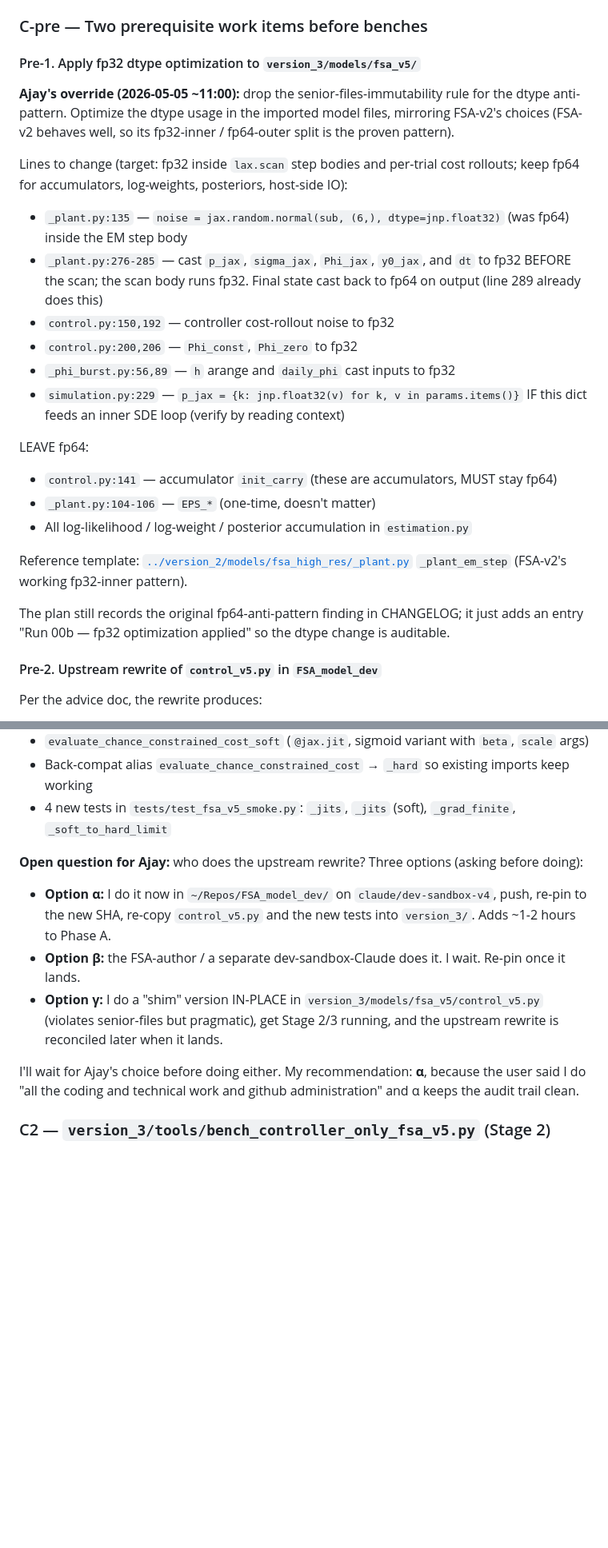
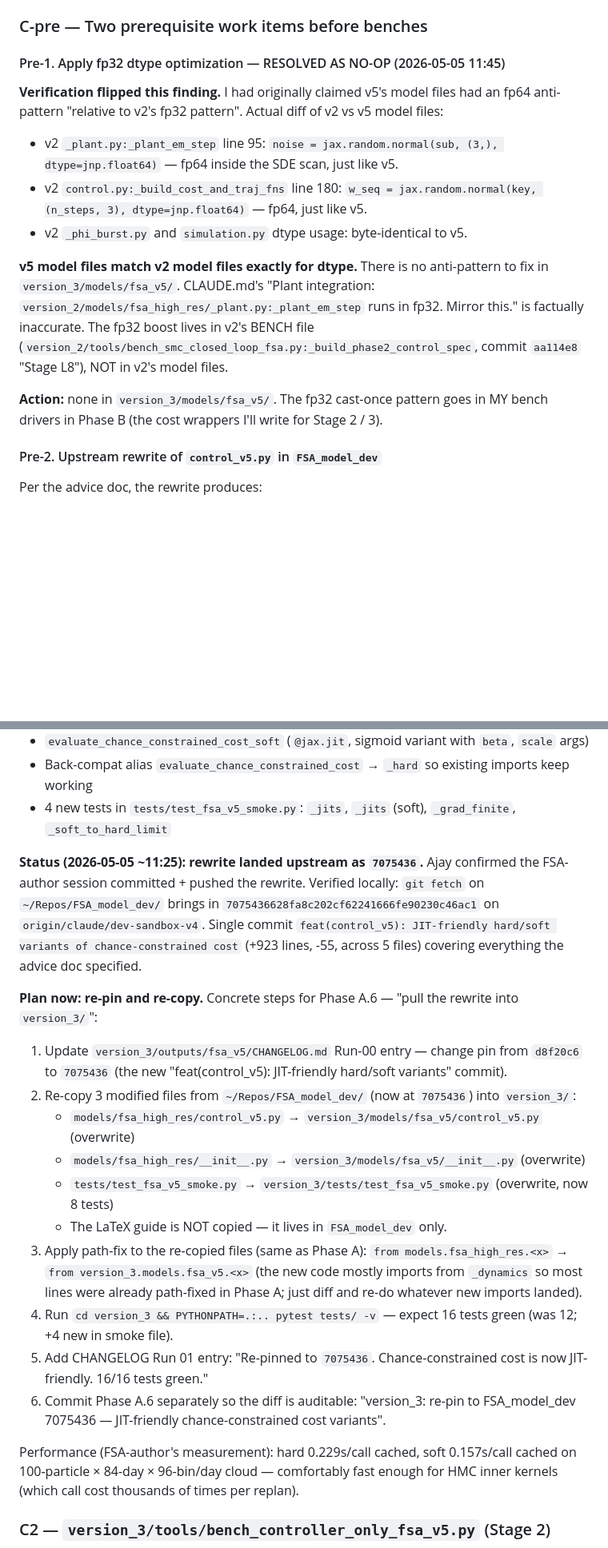
Before and after one commit to ajaytalati/python-smc2-filtering-control, a Markdown page: claude_plans/FSA-v5_import_three-stage_verification_2026-05-05_1019.md, 2 parts joined by grey strips. Shown at 80% size. GitHub-like rendering; blank space fills up the shorter version.

Commit message:
docs: correct Run 00 fp64 finding -- v5 matches v2 exactly, no anti-pattern
While preparing Phase A.5 (fp32 dtype optimization), I diff'd v2 vs v5
model files and found my original "fp64 anti-pattern" claim in Run 00
was wrong:

  * v2 _plant.py:_plant_em_step line 95 uses fp64 noise inside the SDE
    scan -- same as v5.
  * v2 control.py:_build_cost_and_traj_fns line 180 uses fp64 noise
    inside the cost rollout -- same as v5.
  * v2 _phi_burst.py and simulation.py dtype usage are byte-identical
    to v5.

v5 model files match v2 model files exactly for dtype. There is no
anti-pattern to fix in `version_3/models/fsa_v5/`.

The fp32 boost actually lives in v2's BENCH file, not in the model
files: `version_2/tools/bench_smc_closed_loop_fsa.py:_build_phase2_control_spec`
(commit aa114e8 "Stage L8: FP32 controller cost-MC SDE rollout"). It
casts params, dt, sqrt_dt, fixed_w, init_arr, F_max, Phi_arr to fp32
before the cost rollout's vmap'd lax.scan, with accumulators staying
fp64 via jnp.float64(...) promotion at the accumulation site.

Phase A.5 is therefore a NO-OP for the model files. The fp32 cast-
once pattern moves to Phase B (the version_3 bench drivers'
_build_phase2_control_spec-equivalent cost wrappers).

Side note: CLAUDE.md's claim "Plant integration: ..._plant.py:_plant_em_step
runs in fp32. Mirror this." is factually inaccurate. _plant.py runs
in fp64 in v2; only the bench's L8 path runs in fp32. CLAUDE.md is
aspirational at that line; worth a separate correction commit (out
of scope for this branch).

Updates:
  * version_3/outputs/fsa_v5/CHANGELOG.md -- Run 00 finding #1 revised.
  * claude_plans/FSA-v5_import_three-stage_verification_2026-05-05_1019.md
    -- Phase A.5 section rewritten to reflect the no-op resolution;
    two new Updated: audit lines (11:30 = Phase A.6 done, 11:45 = A.5
    no-op).

Co-Authored-By: Claude Opus 4.7 (1M context) <noreply@anthropic.com>

```diff
--- a/claude_plans/FSA-v5_import_three-stage_verification_2026-05-05_1019.md
+++ b/claude_plans/FSA-v5_import_three-stage_verification_2026-05-05_1019.md
@@ -148,26 +151,17 @@ And all three parse `--step-minutes` via `_pop_step_minutes_from_argv()` BEFORE
 
 ### C-pre — Two prerequisite work items before benches
 
-#### Pre-1. Apply fp32 dtype optimization to `version_3/models/fsa_v5/`
+#### Pre-1. Apply fp32 dtype optimization — RESOLVED AS NO-OP (2026-05-05 11:45)
 
-**Ajay's override (2026-05-05 ~11:00):** drop the senior-files-immutability rule for the dtype anti-pattern. Optimize the dtype usage in the imported model files, mirroring FSA-v2's choices (FSA-v2 behaves well, so its fp32-inner / fp64-outer split is the proven pattern).
+**Verification flipped this finding.** I had originally claimed v5's model files had an fp64 anti-pattern "relative to v2's fp32 pattern". Actual diff of v2 vs v5 model files:
 
-Lines to change (target: fp32 inside `lax.scan` step bodies and per-trial cost rollouts; keep fp64 for accumulators, log-weights, posteriors, host-side IO):
-- `_plant.py:135` — `noise = jax.random.normal(sub, (6,), dtype=jnp.float32)` (was fp64) inside the EM step body
-- `_plant.py:276-285` — cast `p_jax`, `sigma_jax`, `Phi_jax`, `y0_jax`, and `dt` to fp32 BEFORE the scan; the scan body runs fp32. Final state cast back to fp64 on output (line 289 already does this)
-- `control.py:150,192` — controller cost-rollout noise to fp32
-- `control.py:200,206` — `Phi_const`, `Phi_zero` to fp32
-- `_phi_burst.py:56,89` — `h` arange and `daily_phi` cast inputs to fp32
-- `simulation.py:229` — `p_jax = {k: jnp.float32(v) for k, v in params.items()}` IF this dict feeds an inner SDE loop (verify by reading context)
+- v2 `_plant.py:_plant_em_step` line 95: `noise = jax.random.normal(sub, (3,), dtype=jnp.float64)` — fp64 inside the SDE scan, just like v5.
+- v2 `control.py:_build_cost_and_traj_fns` line 180: `w_seq = jax.random.normal(key, (n_steps, 3), dtype=jnp.float64)` — fp64, just like v5.
+- v2 `_phi_burst.py` and `simulation.py` dtype usage: byte-identical to v5.
 
-LEAVE fp64:
-- `control.py:141` — accumulator `init_carry` (these are accumulators, MUST stay fp64)
-- `_plant.py:104-106` — `EPS_*` (one-time, doesn't matter)
-- All log-likelihood / log-weight / posterior accumulation in `estimation.py`
+**v5 model files match v2 model files exactly for dtype.** There is no anti-pattern to fix in `version_3/models/fsa_v5/`. CLAUDE.md's "Plant integration: `version_2/models/fsa_high_res/_plant.py:_plant_em_step` runs in fp32. Mirror this." is factually inaccurate. The fp32 boost lives in v2's BENCH file (`version_2/tools/bench_smc_closed_loop_fsa.py:_build_phase2_control_spec`, commit `aa114e8` "Stage L8"), NOT in v2's model files.
 
-Reference template: [`../version_2/models/fsa_high_res/_plant.py`](../version_2/models/fsa_high_res/_plant.py) `_plant_em_step` (FSA-v2's working fp32-inner pattern).
-
-The plan still records the original fp64-anti-pattern finding in CHANGELOG; it just adds an entry "Run 00b — fp32 optimization applied" so the dtype change is auditable.
+**Action:** none in `version_3/models/fsa_v5/`. The fp32 cast-once pattern goes in MY bench drivers in Phase B (the cost wrappers I'll write for Stage 2 / 3).
 
 #### Pre-2. Upstream rewrite of `control_v5.py` in `FSA_model_dev`
 
@@ -179,12 +173,22 @@ Per the advice doc, the rewrite produces:
 - Back-compat alias `evaluate_chance_constrained_cost` → `_hard` so existing imports keep working
 - 4 new tests in `tests/test_fsa_v5_smoke.py`: `_jits`, `_jits` (soft), `_grad_finite`, `_soft_to_hard_limit`
 
-**Open question for Ajay:** who does the upstream rewrite? Three options (asking before doing):
-- **Option α:** I do it now in `~/Repos/FSA_model_dev/` on `claude/dev-sandbox-v4`, push, re-pin to the new SHA, re-copy `control_v5.py` and the new tests into `version_3/`. Adds ~1-2 hours to Phase A.
-- **Option β:** the FSA-author / a separate dev-sandbox-Claude does it. I wait. Re-pin once it lands.
-- **Option γ:** I do a "shim" version IN-PLACE in `version_3/models/fsa_v5/control_v5.py` (violates senior-files but pragmatic), get Stage 2/3 running, and the upstream rewrite is reconciled later when it lands.
+**Status (2026-05-05 ~11:25): rewrite landed upstream as `7075436`.** Ajay confirmed the FSA-author session committed + pushed the rewrite. Verified locally: `git fetch` on `~/Repos/FSA_model_dev/` brings in `7075436628fa8c202cf62241666fe90230c46ac1` on `origin/claude/dev-sandbox-v4`. Single commit `feat(control_v5): JIT-friendly hard/soft variants of chance-constrained cost` (+923 lines, -55, across 5 files) covering everything the advice doc specified.
 
-I'll wait for Ajay's choice before doing either. My recommendation: **α**, because the user said I do "all the coding and technical work and github administration" and α keeps the audit trail clean.
+**Plan now: re-pin and re-copy.** Concrete steps for Phase A.6 — "pull the rewrite into `version_3/`":
+
+1. Update `version_3/outputs/fsa_v5/CHANGELOG.md` Run-00 entry — change pin from `d8f20c6` to `7075436` (the new "feat(control_v5): JIT-friendly hard/soft variants" commit).
+2. Re-copy 3 modified files from `~/Repos/FSA_model_dev/` (now at `7075436`) into `version_3/`:
+   - `models/fsa_high_res/control_v5.py` → `version_3/models/fsa_v5/control_v5.py` (overwrite)
+   - `models/fsa_high_res/__init__.py` → `version_3/models/fsa_v5/__init__.py` (overwrite)
+   - `tests/test_fsa_v5_smoke.py` → `version_3/tests/test_fsa_v5_smoke.py` (overwrite, now 8 tests)
+   - The LaTeX guide is NOT copied — it lives in `FSA_model_dev` only.
+3. Apply path-fix to the re-copied files (same as Phase A): `from models.fsa_high_res.<x>` → `from version_3.models.fsa_v5.<x>` (the new code mostly imports from `_dynamics` so most lines were already path-fixed in Phase A; just diff and re-do whatever new imports landed).
+4. Run `cd version_3 && PYTHONPATH=.:.. pytest tests/ -v` — expect 16 tests green (was 12; +4 new in smoke file).
+5. Add CHANGELOG Run 01 entry: "Re-pinned to `7075436`. Chance-constrained cost is now JIT-friendly. 16/16 tests green."
+6. Commit Phase A.6 separately so the diff is auditable: "version_3: re-pin to FSA_model_dev 7075436 — JIT-friendly chance-constrained cost variants".
+
+Performance (FSA-author's measurement): hard 0.229s/call cached, soft 0.157s/call cached on 100-particle × 84-day × 96-bin/day cloud — comfortably fast enough for HMC inner kernels (which call cost thousands of times per replan).
 
 ### C2 — `version_3/tools/bench_controller_only_fsa_v5.py` (Stage 2)
 **Template:** the methodology doc recipe (no concrete SWAT controller-only bench exists to copy). Lift the `_build_phase2_control_spec` helper structure from [`../version_2/tools/bench_smc_full_mpc_fsa.py`](../version_2/tools/bench_smc_full_mpc_fsa.py) and the controller-only loop pattern from [`controller_only_test_methodology.md`](controller_only_test_methodology.md):
```
Also changed, not shown: other parts of claude_plans/FSA-v5_import_three-stage_verification_2026-05-05_1019.md (+3 -0 lines), 1 other file.
